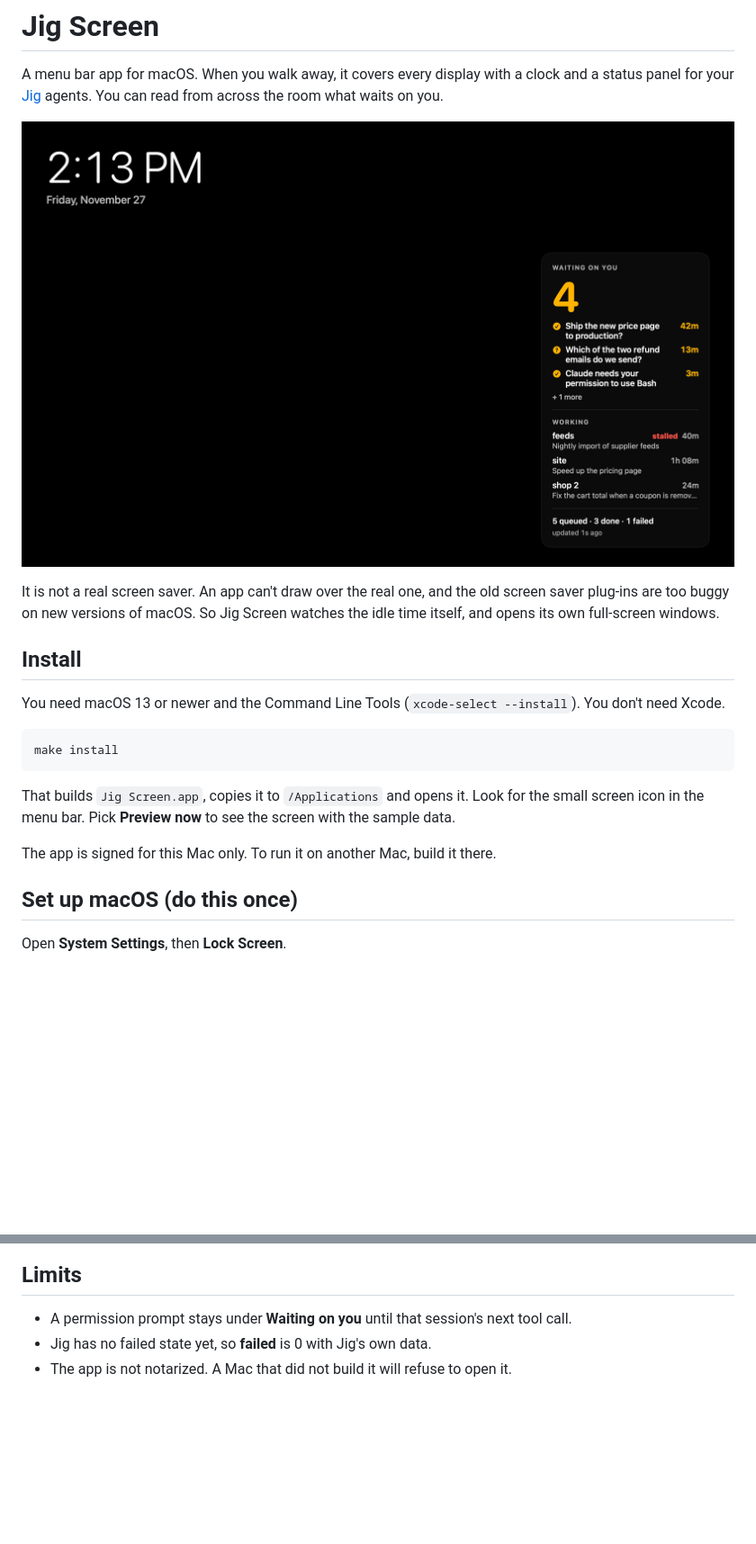
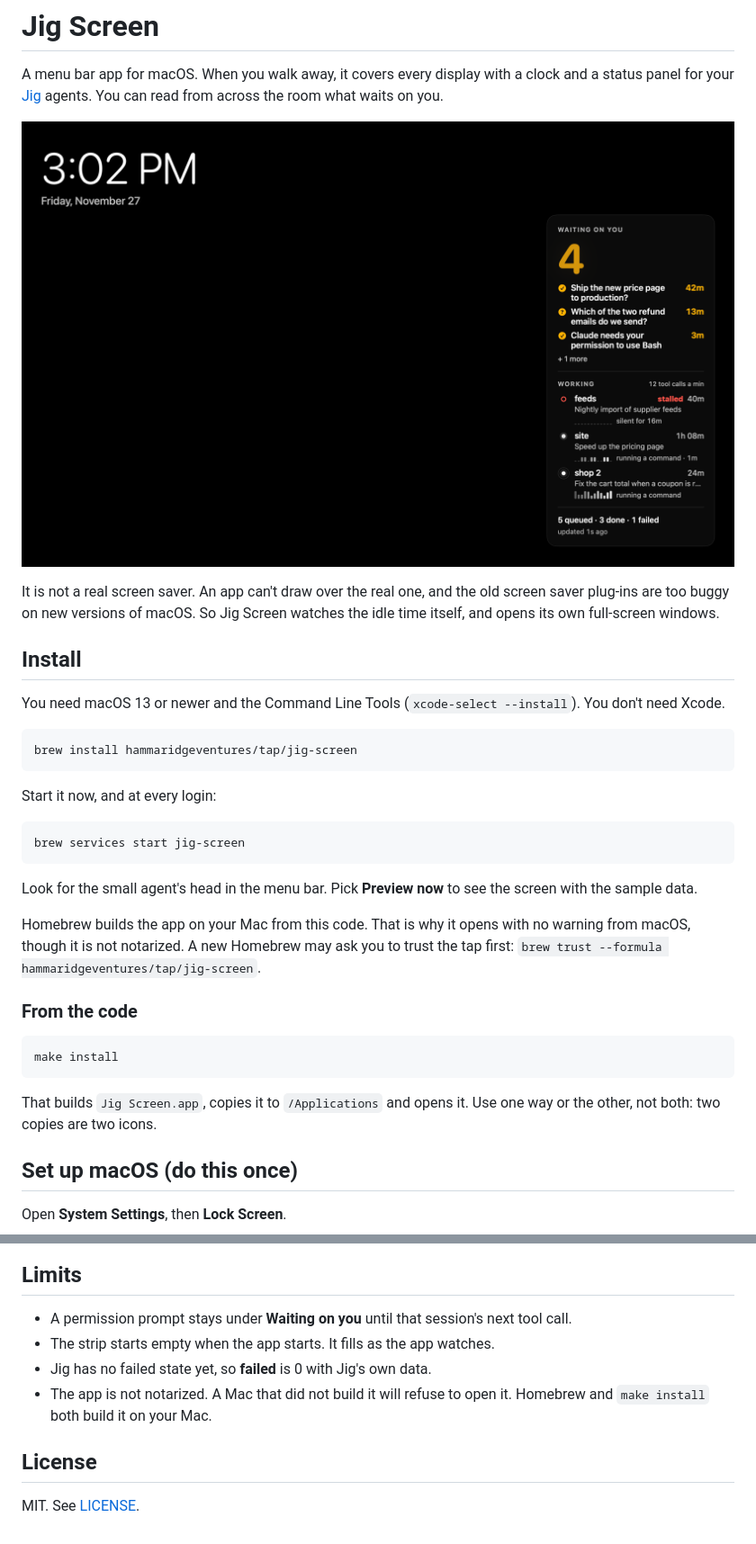
Before and after one commit to HammaRidgeVentures/jig-ui-macos, a Markdown page: README.md, 2 parts joined by grey strips. Shown at 90% size. GitHub-like rendering; pictures changed too: docs/screen.png; blank space fills up the shorter version.

````diff
--- a/README.md
+++ b/README.md
@@ -15,13 +15,30 @@ opens its own full-screen windows.
 You need macOS 13 or newer and the Command Line Tools (`xcode-select --install`). You don't need Xcode.
 
 ```bash
+brew install hammaridgeventures/tap/jig-screen
+```
+
+Start it now, and at every login:
+
+```bash
+brew services start jig-screen
+```
+
+Look for the small agent's head in the menu bar. Pick **Preview now** to see the screen with the
+sample data.
+
+Homebrew builds the app on your Mac from this code. That is why it opens with no warning from
+macOS, though it is not notarized. A new Homebrew may ask you to trust the tap first:
+`brew trust --formula hammaridgeventures/tap/jig-screen`.
+
+### From the code
+
+```bash
 make install
 ```
 
-That builds `Jig Screen.app`, copies it to `/Applications` and opens it. Look for the small
-screen icon in the menu bar. Pick **Preview now** to see the screen with the sample data.
-
-The app is signed for this Mac only. To run it on another Mac, build it there.
+That builds `Jig Screen.app`, copies it to `/Applications` and opens it. Use one way or the
+other, not both: two copies are two icons.
 
 ## Set up macOS (do this once)
 
@@ -168,5 +198,11 @@ A snapshot takes more options:
 ## Limits
 
 - A permission prompt stays under **Waiting on you** until that session's next tool call.
+- The strip starts empty when the app starts. It fills as the app watches.
 - Jig has no failed state yet, so **failed** is 0 with Jig's own data.
-- The app is not notarized. A Mac that did not build it will refuse to open it.
+- The app is not notarized. A Mac that did not build it will refuse to open it. Homebrew and
+  `make install` both build it on your Mac.
+
+## License
+
+MIT. See [LICENSE](LICENSE).
````
Also changed, not shown: other parts of README.md (+20 -7 lines), 11 other files.
